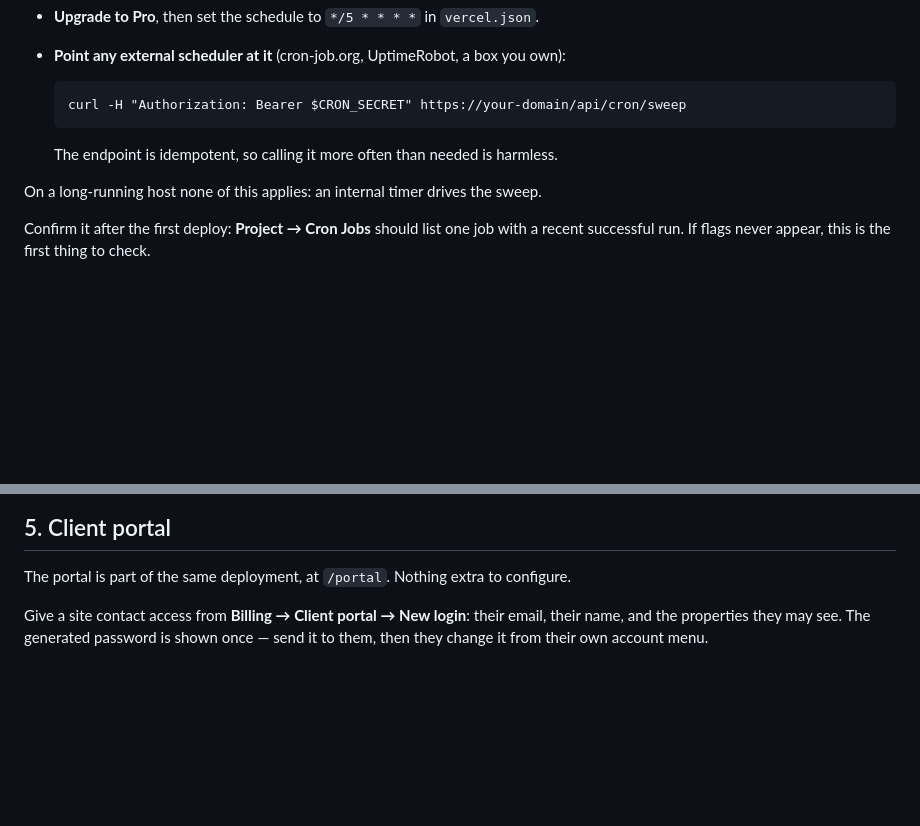
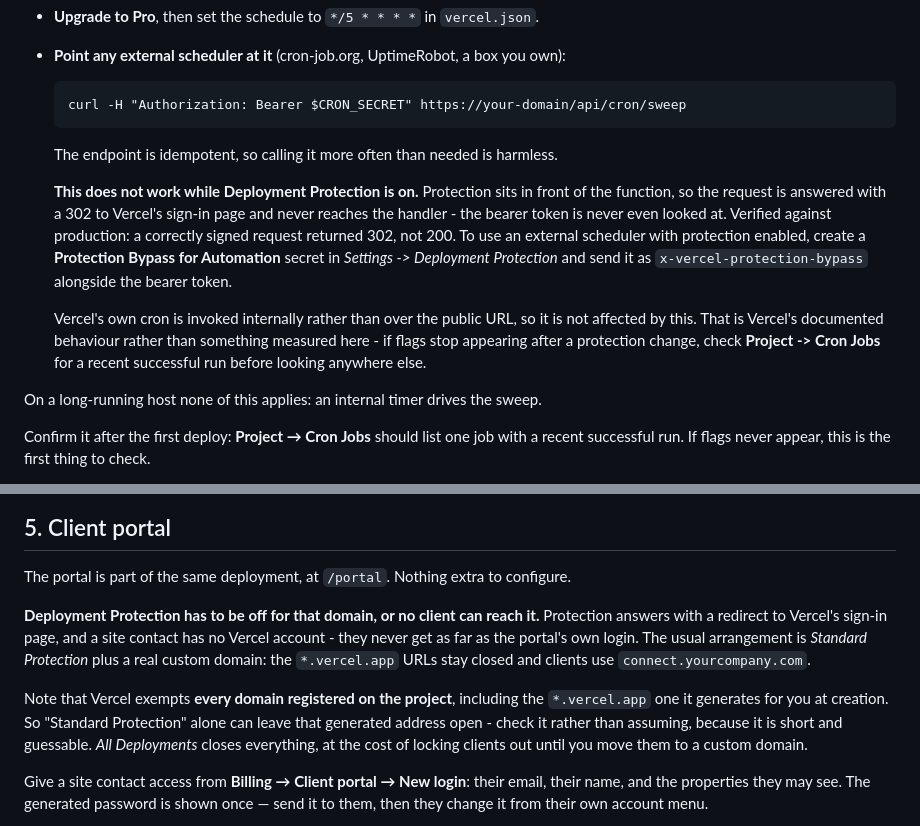
Before and after one commit to showoffjp/usa-security-connect, a Markdown page: docs/DEPLOYMENT.md, 2 parts joined by grey strips. Rendered like a GitHub page; blank space fills up the shorter version.

Commit message:
Record what Deployment Protection does to the cron and the portal
Turning protection on closed a real hole and broke two documented things
at the same time. Both are now written down, because the failure mode is
silence: nothing errors, the sweep simply stops running and clients
simply cannot reach the portal.

The external-scheduler fallback for the compliance sweep no longer works
while protection is on. Protection sits in front of the function, so a
correctly signed request is answered with a 302 to Vercel's sign-in page
and the bearer token is never looked at. Measured against production
rather than assumed: 302, not 200. Vercel's own cron is invoked
internally and is unaffected, which is their documented behaviour and is
labelled as such rather than as something tested here.

The client portal needs protection off for whatever domain clients use.
A site contact has no Vercel account, so they never reach the portal's
own login screen.

And the thing that actually caught us: Vercel exempts every domain
registered on the project, including the *.vercel.app address it
generates at creation. "Standard Protection" therefore left that address
serving the whole application to anyone - an anonymous request signed in
as the administrator and read all 43 employee records. The name promises
more than the setting does, so the doc now says to check rather than
assume.

Co-Authored-By: Claude Opus 5 <noreply@anthropic.com>

```diff
--- a/docs/DEPLOYMENT.md
+++ b/docs/DEPLOYMENT.md
@@ -141,6 +141,19 @@ the point of the feature. Two ways to get the five-minute sweep back:
 
   The endpoint is idempotent, so calling it more often than needed is harmless.
 
+  **This does not work while Deployment Protection is on.** Protection sits in
+  front of the function, so the request is answered with a 302 to Vercel's sign-in
+  page and never reaches the handler - the bearer token is never even looked at.
+  Verified against production: a correctly signed request returned 302, not 200.
+  To use an external scheduler with protection enabled, create a **Protection
+  Bypass for Automation** secret in *Settings -> Deployment Protection* and send it
+  as `x-vercel-protection-bypass` alongside the bearer token.
+
+  Vercel's own cron is invoked internally rather than over the public URL, so it is
+  not affected by this. That is Vercel's documented behaviour rather than something
+  measured here - if flags stop appearing after a protection change, check **Project
+  -> Cron Jobs** for a recent successful run before looking anywhere else.
+
 On a long-running host none of this applies: an internal timer drives the sweep.
 
 Confirm it after the first deploy: **Project → Cron Jobs** should list one job with a
@@ -166,6 +179,18 @@ sign-in, and it can then create everyone else from **Employees**.
 ## 5. Client portal
 
 The portal is part of the same deployment, at `/portal`. Nothing extra to configure.
+
+**Deployment Protection has to be off for that domain, or no client can reach it.**
+Protection answers with a redirect to Vercel's sign-in page, and a site contact has
+no Vercel account - they never get as far as the portal's own login. The usual
+arrangement is *Standard Protection* plus a real custom domain: the `*.vercel.app`
+URLs stay closed and clients use `connect.yourcompany.com`.
+
+Note that Vercel exempts **every domain registered on the project**, including the
+`*.vercel.app` one it generates for you at creation. So "Standard Protection" alone
+can leave that generated address open - check it rather than assuming, because it is
+short and guessable. *All Deployments* closes everything, at the cost of locking
+clients out until you move them to a custom domain.
 
 Give a site contact access from **Billing → Client portal → New login**: their email,
 their name, and the properties they may see. The generated password is shown once —
```
